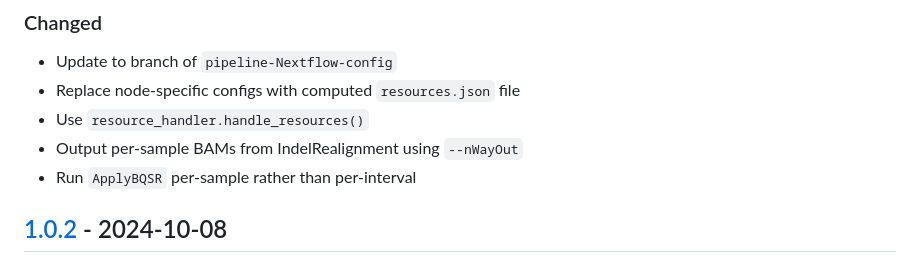
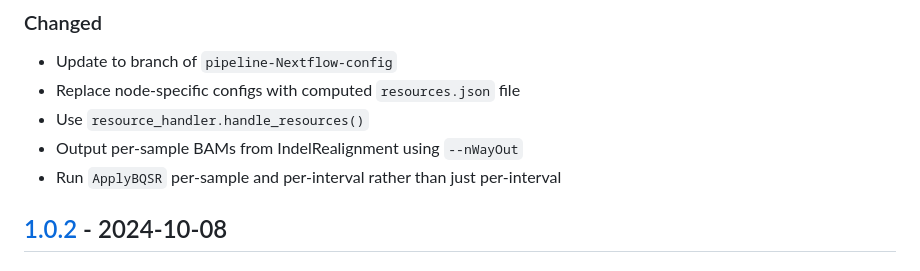
Before and after one commit to uclahs-cds/pipeline-recalibrate-BAM, a Markdown page: CHANGELOG.md, the part around the change. Rendered like a GitHub page.

Commit message:
Fix wording in CHANGELOG

```diff
--- a/CHANGELOG.md
+++ b/CHANGELOG.md
@@ -18,7 +18,7 @@ This project adheres to [Semantic Versioning](https://semver.org/spec/v2.0.0.htm
 - Replace node-specific configs with computed `resources.json` file
 - Use `resource_handler.handle_resources()`
 - Output per-sample BAMs from IndelRealignment using `--nWayOut`
-- Run `ApplyBQSR` per-sample rather than per-interval
+- Run `ApplyBQSR` per-sample and per-interval rather than just per-interval
 
 ## [1.0.2] - 2024-10-08
 
```
